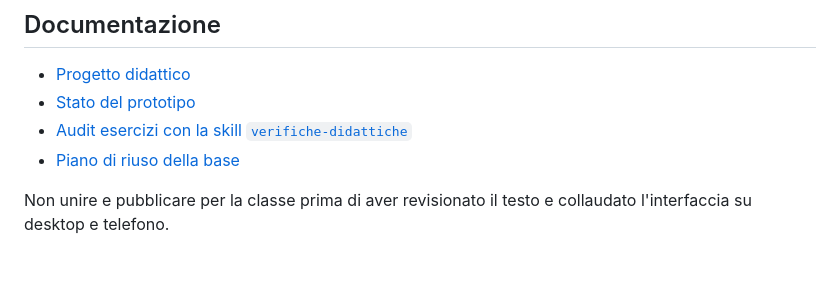
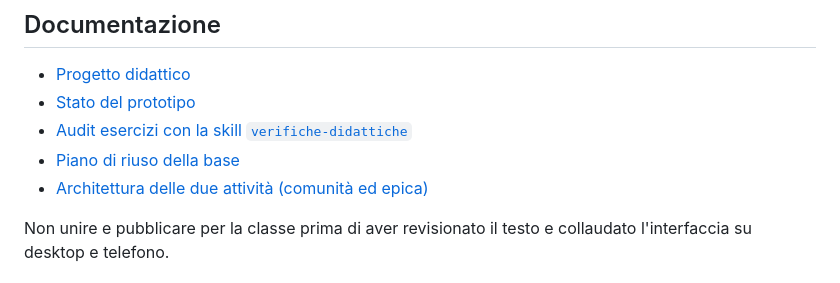
Before and after one commit to halmob01/linguaggio-comunita, a Markdown page: README.md, the part around the change. GitHub-like rendering.

```diff
--- a/README.md
+++ b/README.md
@@ -43,6 +43,7 @@ La CI verifica la sintassi e i test. Sono state percorse **81 combinazioni di sc
 - [Stato del prototipo](docs/STATO-PROTOTIPO.md)
 - [Audit esercizi con la skill `verifiche-didattiche`](docs/REVIEW-ESERCIZI.md)
 - [Piano di riuso della base](docs/RIUSO-MOTORE.md)
+- [Architettura delle due attività (comunità ed epica)](docs/ARCHITETTURA-DUE-ATTIVITA.md)
 
 Non unire e pubblicare per la classe prima di aver revisionato il testo e collaudato l'interfaccia su desktop e telefono.
 
```
Also changed, not shown: docs/ARCHITETTURA-DUE-ATTIVITA.md (added, +333 -0 lines).
